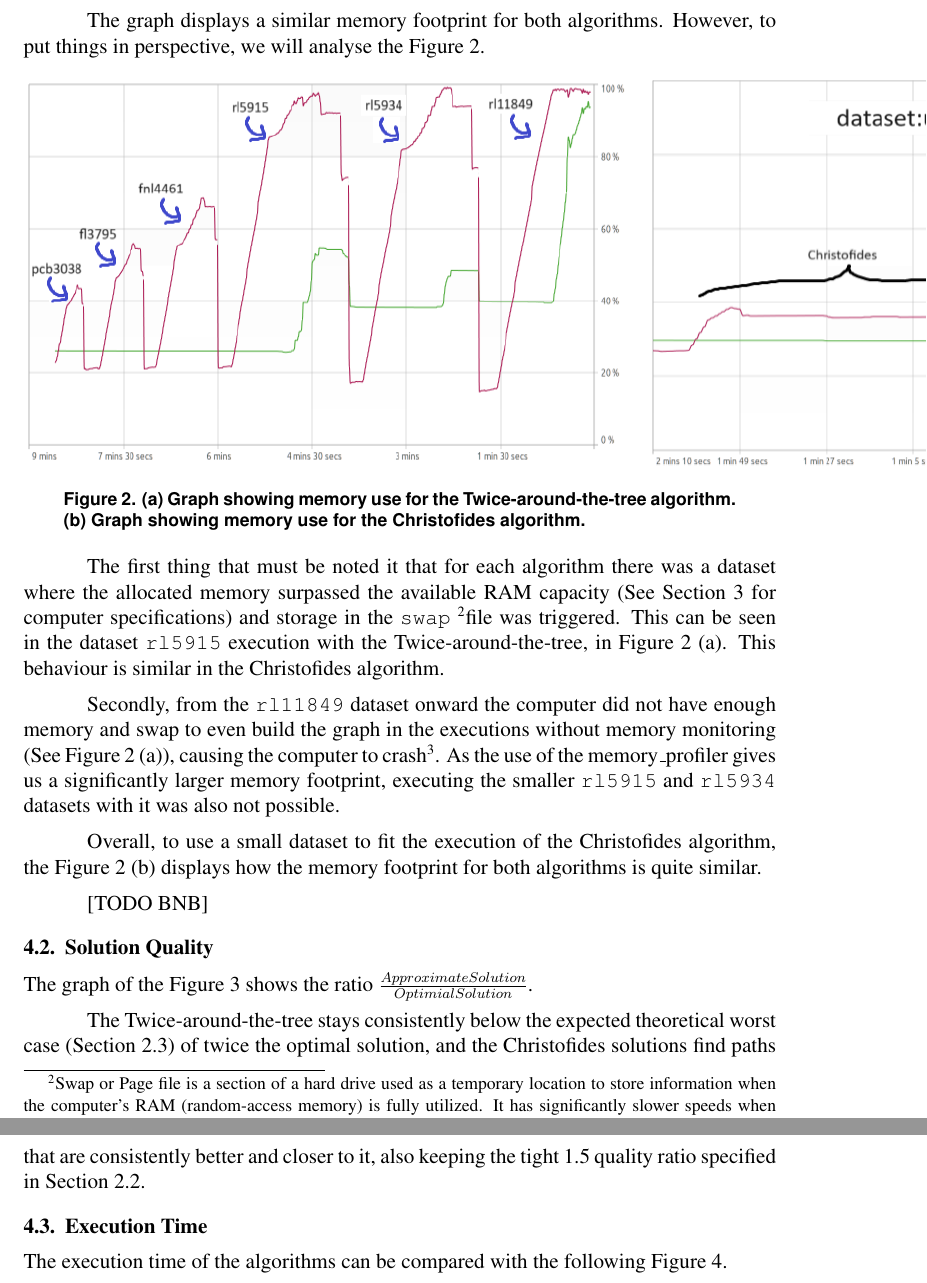
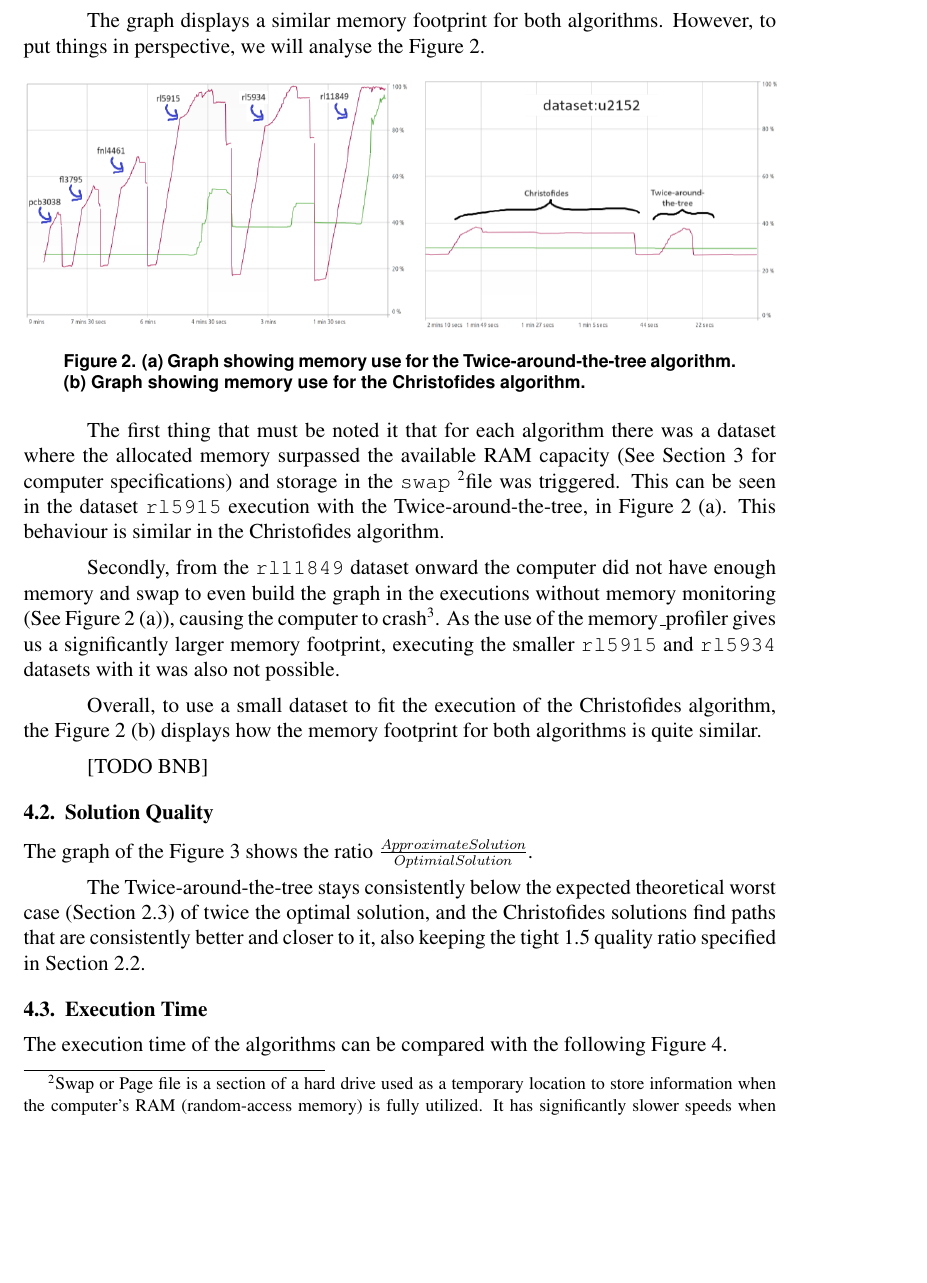
Before and after one commit to juanmbraga/travelling-salesperson-intractability, a LaTeX paper (documentation/main.tex): two parts of pages 5 and 6 of 7 before the commit and part of page 5 of 7 after it, the two joined at a grey line, cut so that both start at the same text, the shorter picture padded with empty space. Compiled offline with pdfLaTeX.

Commit message:
fixed image size in documentation

```diff
--- a/documentation/main.tex
+++ b/documentation/main.tex
@@ -213,7 +213,7 @@ we will analyse the Figure~\ref{fig:memory_behaviour}.
 
 \begin{figure}[ht]
 \centering
-\includegraphics[height=.325\textheight]{memory_profile_comparison.png}
+\includegraphics[width=\textwidth]{memory_profile_comparison.png}
 \caption{(a) Graph showing memory use for the Twice-around-the-tree algorithm. (b) Graph showing memory use for the Christofides algorithm.}
 \label{fig:memory_behaviour}
 \end{figure}
```
